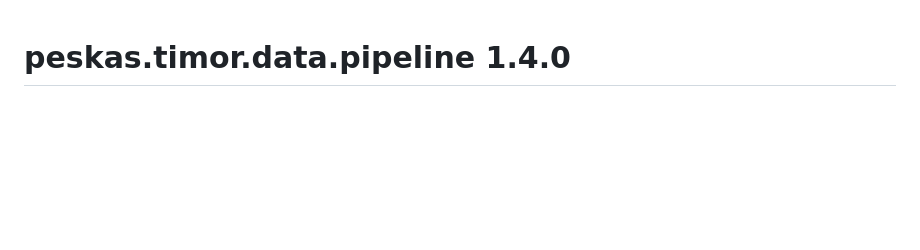
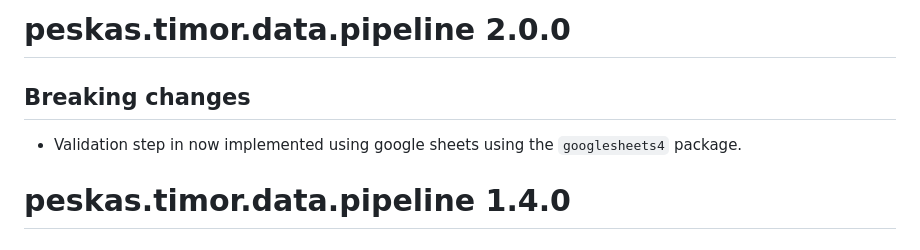
Before and after one commit to WorldFishCenter/peskas.timor.data.pipeline, a Markdown page: NEWS.md, the part around the change. Rendered like a GitHub page; blank space fills up the shorter version.

Commit message:
update news

```diff
--- a/NEWS.md
+++ b/NEWS.md
@@ -1,3 +1,11 @@
+# peskas.timor.data.pipeline 2.0.0
+
+## Breaking changes
+
+- Validation step in now implemented using google sheets using the `googlesheets4`
+package.
+
+
 # peskas.timor.data.pipeline 1.4.0
 
 ## Improvements
```
